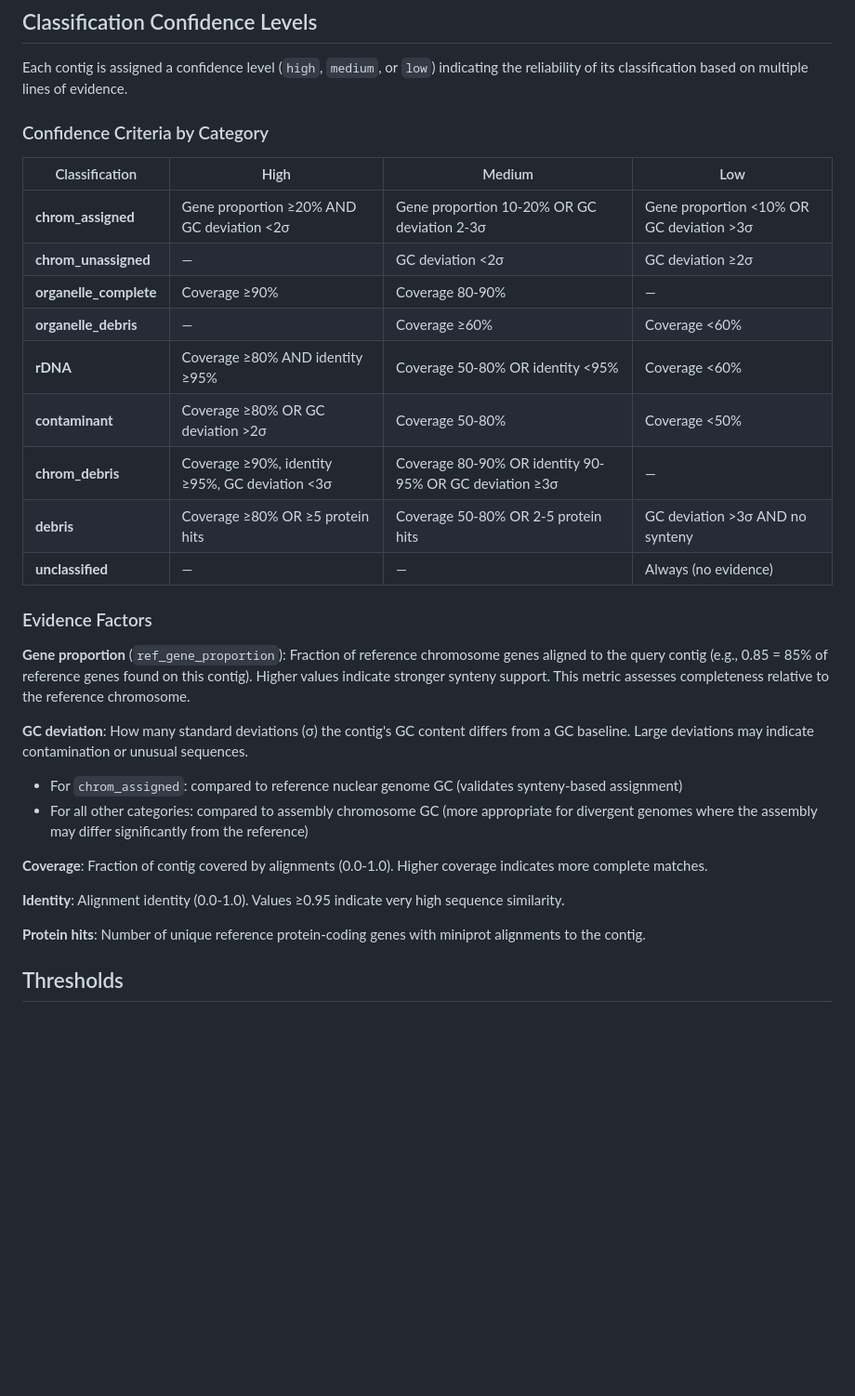
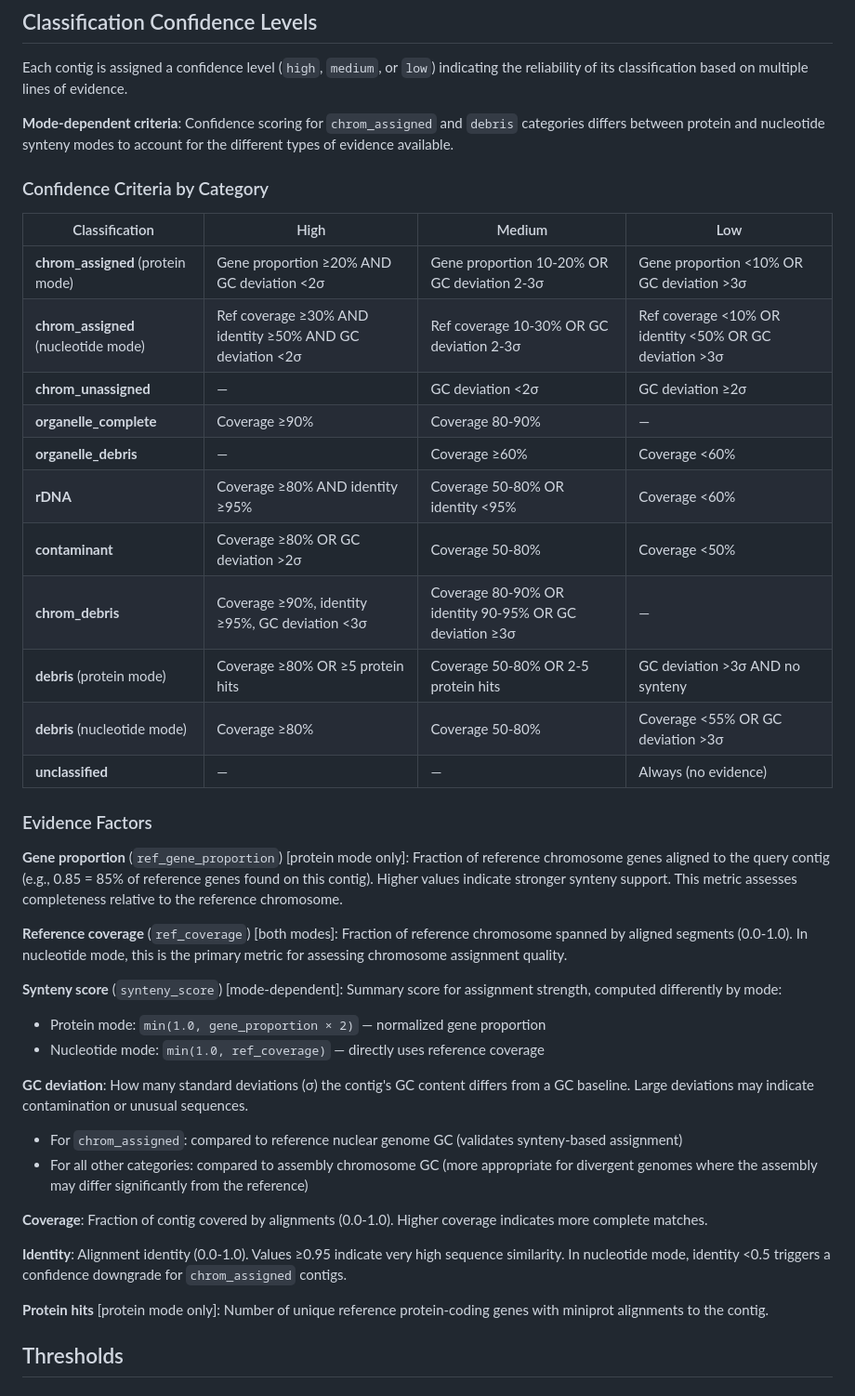
Before and after one commit to eernst/dnadis, a Markdown page: README.md, the part around the change. Shown at 93% size. GitHub-like rendering; blank space fills up the shorter version.

Commit message:
Document mode-dependent confidence scoring in README
Update classification confidence table and evidence factors to reflect
that chrom_assigned and debris confidence criteria now differ between
protein and nucleotide synteny modes.

Co-Authored-By: Claude Opus 4.5 <noreply@anthropic.com>

```diff
--- a/README.md
+++ b/README.md
@@ -284,23 +284,33 @@ The tool runs these phases in order:
 
 Each contig is assigned a confidence level (`high`, `medium`, or `low`) indicating the reliability of its classification based on multiple lines of evidence.
 
+**Mode-dependent criteria**: Confidence scoring for `chrom_assigned` and `debris` categories differs between protein and nucleotide synteny modes to account for the different types of evidence available.
+
 ### Confidence Criteria by Category
 
 | Classification | High | Medium | Low |
 |----------------|------|--------|-----|
-| **chrom_assigned** | Gene proportion ≥20% AND GC deviation <2σ | Gene proportion 10-20% OR GC deviation 2-3σ | Gene proportion <10% OR GC deviation >3σ |
+| **chrom_assigned** (protein mode) | Gene proportion ≥20% AND GC deviation <2σ | Gene proportion 10-20% OR GC deviation 2-3σ | Gene proportion <10% OR GC deviation >3σ |
+| **chrom_assigned** (nucleotide mode) | Ref coverage ≥30% AND identity ≥50% AND GC deviation <2σ | Ref coverage 10-30% OR GC deviation 2-3σ | Ref coverage <10% OR identity <50% OR GC deviation >3σ |
 | **chrom_unassigned** | — | GC deviation <2σ | GC deviation ≥2σ |
 | **organelle_complete** | Coverage ≥90% | Coverage 80-90% | — |
 | **organelle_debris** | — | Coverage ≥60% | Coverage <60% |
 | **rDNA** | Coverage ≥80% AND identity ≥95% | Coverage 50-80% OR identity <95% | Coverage <60% |
 | **contaminant** | Coverage ≥80% OR GC deviation >2σ | Coverage 50-80% | Coverage <50% |
 | **chrom_debris** | Coverage ≥90%, identity ≥95%, GC deviation <3σ | Coverage 80-90% OR identity 90-95% OR GC deviation ≥3σ | — |
-| **debris** | Coverage ≥80% OR ≥5 protein hits | Coverage 50-80% OR 2-5 protein hits | GC deviation >3σ AND no synteny |
+| **debris** (protein mode) | Coverage ≥80% OR ≥5 protein hits | Coverage 50-80% OR 2-5 protein hits | GC deviation >3σ AND no synteny |
+| **debris** (nucleotide mode) | Coverage ≥80% | Coverage 50-80% | Coverage <55% OR GC deviation >3σ |
 | **unclassified** | — | — | Always (no evidence) |
 
 ### Evidence Factors
 
-**Gene proportion** (`ref_gene_proportion`): Fraction of reference chromosome genes aligned to the query contig (e.g., 0.85 = 85% of reference genes found on this contig). Higher values indicate stronger synteny support. This metric assesses completeness relative to the reference chromosome.
+**Gene proportion** (`ref_gene_proportion`) [protein mode only]: Fraction of reference chromosome genes aligned to the query contig (e.g., 0.85 = 85% of reference genes found on this contig). Higher values indicate stronger synteny support. This metric assesses completeness relative to the reference chromosome.
+
+**Reference coverage** (`ref_coverage`) [both modes]: Fraction of reference chromosome spanned by aligned segments (0.0-1.0). In nucleotide mode, this is the primary metric for assessing chromosome assignment quality.
+
+**Synteny score** (`synteny_score`) [mode-dependent]: Summary score for assignment strength, computed differently by mode:
+- Protein mode: `min(1.0, gene_proportion × 2)` — normalized gene proportion
+- Nucleotide mode: `min(1.0, ref_coverage)` — directly uses reference coverage
 
 **GC deviation**: How many standard deviations (σ) the contig's GC content differs from a GC baseline. Large deviations may indicate contamination or unusual sequences.
 - For `chrom_assigned`: compared to reference nuclear genome GC (validates synteny-based assignment)
@@ -308,9 +318,9 @@ Each contig is assigned a confidence level (`high`, `medium`, or `low`) indicati
 
 **Coverage**: Fraction of contig covered by alignments (0.0-1.0). Higher coverage indicates more complete matches.
 
-**Identity**: Alignment identity (0.0-1.0). Values ≥0.95 indicate very high sequence similarity.
+**Identity**: Alignment identity (0.0-1.0). Values ≥0.95 indicate very high sequence similarity. In nucleotide mode, identity <0.5 triggers a confidence downgrade for `chrom_assigned` contigs.
 
-**Protein hits**: Number of unique reference protein-coding genes with miniprot alignments to the contig.
+**Protein hits** [protein mode only]: Number of unique reference protein-coding genes with miniprot alignments to the contig.
 
 ## Thresholds
 
```
